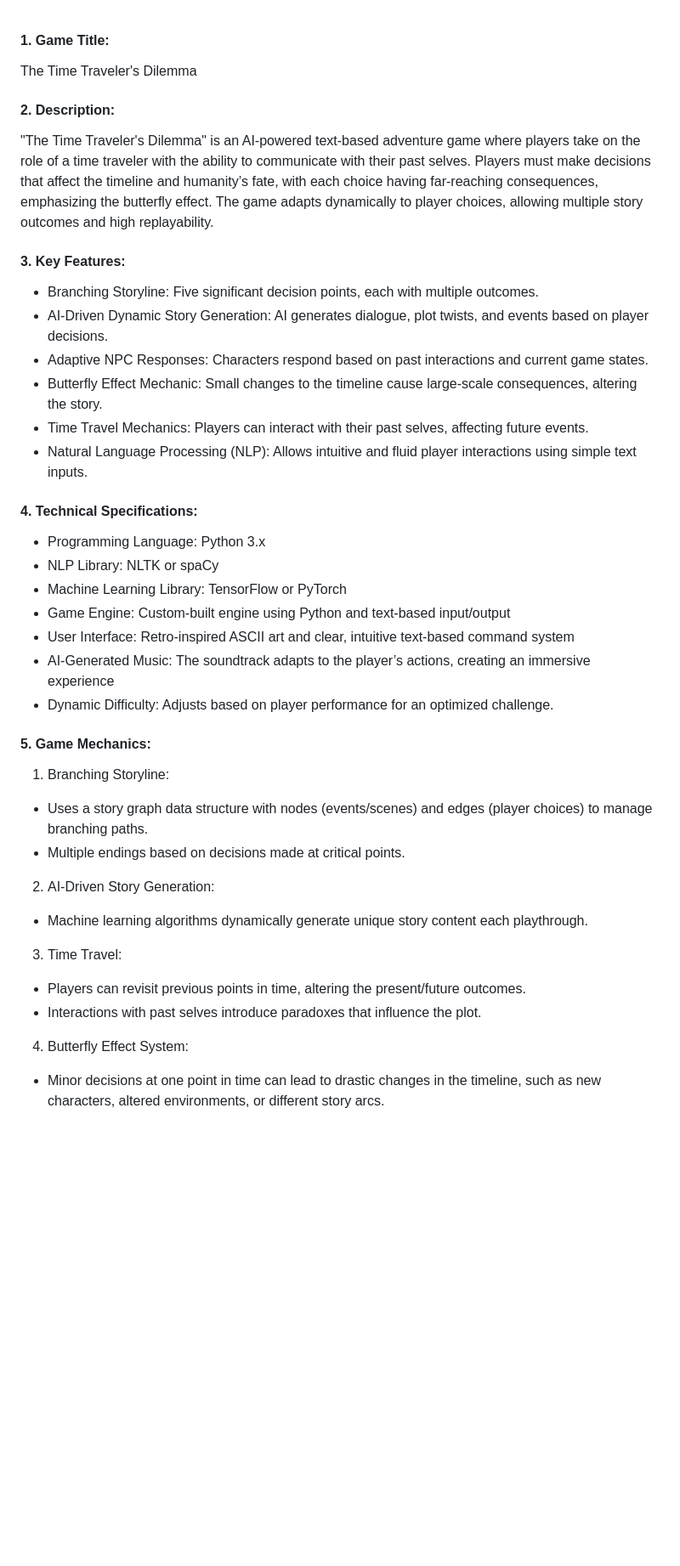
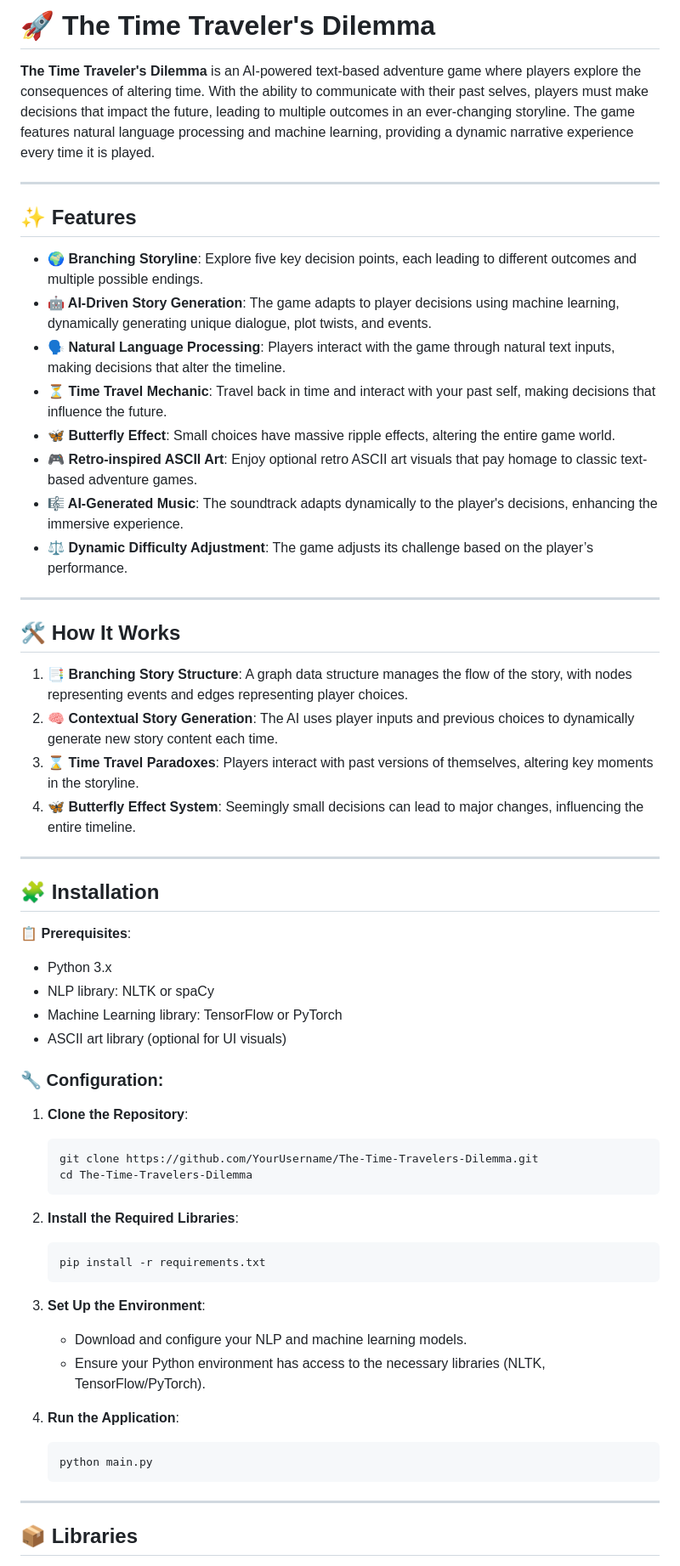
Before and after one commit to VadisettyRahul/EpochExplorerAI, a Markdown page: README.md, the part around the change printed below. Shown: that part at 85% size. Drawn GitHub-style; blank space fills up the shorter version.

````diff
--- a/README.md
+++ b/README.md
@@ -1,45 +1,59 @@
+# 🚀 The Time Traveler's Dilemma
 
+**The Time Traveler's Dilemma** is an AI-powered text-based adventure game where players explore the consequences of altering time. With the ability to communicate with their past selves, players must make decisions that impact the future, leading to multiple outcomes in an ever-changing storyline. The game features natural language processing and machine learning, providing a dynamic narrative experience every time it is played.
 
-#### 1. Game Title:
-The Time Traveler's Dilemma
+---
 
+## ✨ Features
+- **🌍 Branching Storyline**: Explore five key decision points, each leading to different outcomes and multiple possible endings.
+- **🤖 AI-Driven Story Generation**: The game adapts to player decisions using machine learning, dynamically generating unique dialogue, plot twists, and events.
+- **🗣️ Natural Language Processing**: Players interact with the game through natural text inputs, making decisions that alter the timeline.
+- **⏳ Time Travel Mechanic**: Travel back in time and interact with your past self, making decisions that influence the future.
+- **🦋 Butterfly Effect**: Small choices have massive ripple effects, altering the entire game world.
+- **🎮 Retro-inspired ASCII Art**: Enjoy optional retro ASCII art visuals that pay homage to classic text-based adventure games.
+- **🎼 AI-Generated Music**: The soundtrack adapts dynamically to the player's decisions, enhancing the immersive experience.
+- **⚖️ Dynamic Difficulty Adjustment**: The game adjusts its challenge based on the player’s performance.
 
+---
 
-#### 2. Description:
-"The Time Traveler's Dilemma" is an AI-powered text-based adventure game where players take on the role of a time traveler with the ability to communicate with their past selves. Players must make decisions that affect the timeline and humanity’s fate, with each choice having far-reaching consequences, emphasizing the butterfly effect. The game adapts dynamically to player choices, allowing multiple story outcomes and high replayability.
+## 🛠️ How It Works
+1. **📑 Branching Story Structure**: A graph data structure manages the flow of the story, with nodes representing events and edges representing player choices.
+2. **🧠 Contextual Story Generation**: The AI uses player inputs and previous choices to dynamically generate new story content each time.
+3. **⌛ Time Travel Paradoxes**: Players interact with past versions of themselves, altering key moments in the storyline.
+4. **🦋 Butterfly Effect System**: Seemingly small decisions can lead to major changes, influencing the entire timeline.
 
+---
 
+## 🧩 Installation
 
-#### 3. Key Features:
-- Branching Storyline: Five significant decision points, each with multiple outcomes.
-- AI-Driven Dynamic Story Generation: AI generates dialogue, plot twists, and events based on player decisions.
-- Adaptive NPC Responses: Characters respond based on past interactions and current game states.
-- Butterfly Effect Mechanic: Small changes to the timeline cause large-scale consequences, altering the story.
-- Time Travel Mechanics: Players can interact with their past selves, affecting future events.
-- Natural Language Processing (NLP): Allows intuitive and fluid player interactions using simple text inputs.
+📋 **Prerequisites**:
+- Python 3.x
+- NLP library: NLTK or spaCy
+- Machine Learning library: TensorFlow or PyTorch
+- ASCII art library (optional for UI visuals)
 
+### 🔧 Configuration:
+1. **Clone the Repository**:
+   ```bash
+   git clone https://github.com/YourUsername/The-Time-Travelers-Dilemma.git
+   cd The-Time-Travelers-Dilemma
+   ```
 
+2. **Install the Required Libraries**:
+   ```bash
+   pip install -r requirements.txt
+   ```
 
-#### 4. Technical Specifications:
-- Programming Language: Python 3.x
-- NLP Library: NLTK or spaCy
-- Machine Learning Library: TensorFlow or PyTorch
-- Game Engine: Custom-built engine using Python and text-based input/output
-- User Interface: Retro-inspired ASCII art and clear, intuitive text-based command system
-- AI-Generated Music: The soundtrack adapts to the player’s actions, creating an immersive experience
-- Dynamic Difficulty: Adjusts based on player performance for an optimized challenge.
+3. **Set Up the Environment**:
+   - Download and configure your NLP and machine learning models.
+   - Ensure your Python environment has access to the necessary libraries (NLTK, TensorFlow/PyTorch).
 
+4. **Run the Application**:
+   ```bash
+   python main.py
+   ```
 
+---
 
-#### 5. Game Mechanics:
-1. Branching Storyline:
-- Uses a story graph data structure with nodes (events/scenes) and edges (player choices) to manage branching paths.
-- Multiple endings based on decisions made at critical points.
-2. AI-Driven Story Generation:
-- Machine learning algorithms dynamically generate unique story content each playthrough.
-3. Time Travel:
-- Players can revisit previous points in time, altering the present/future outcomes.
-- Interactions with past selves introduce paradoxes that influence the plot.
-4. Butterfly Effect System:
-- Minor decisions at one point in time can lead to drastic changes in the timeline, such as new characters, altered environments, or different story arcs.
+## 📦 Libraries
 
````
Also changed, not shown: other parts of README.md (+83 -13 lines).
